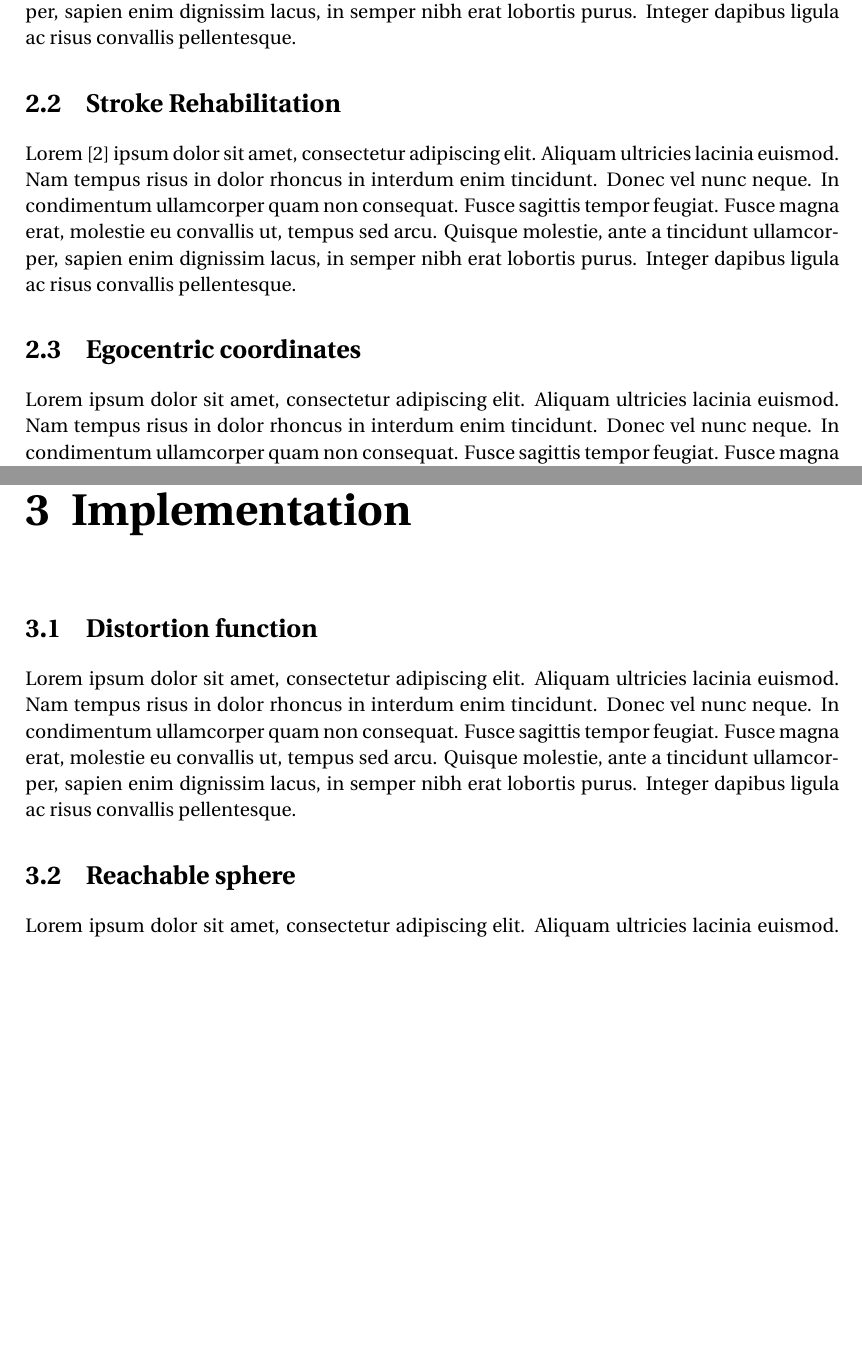
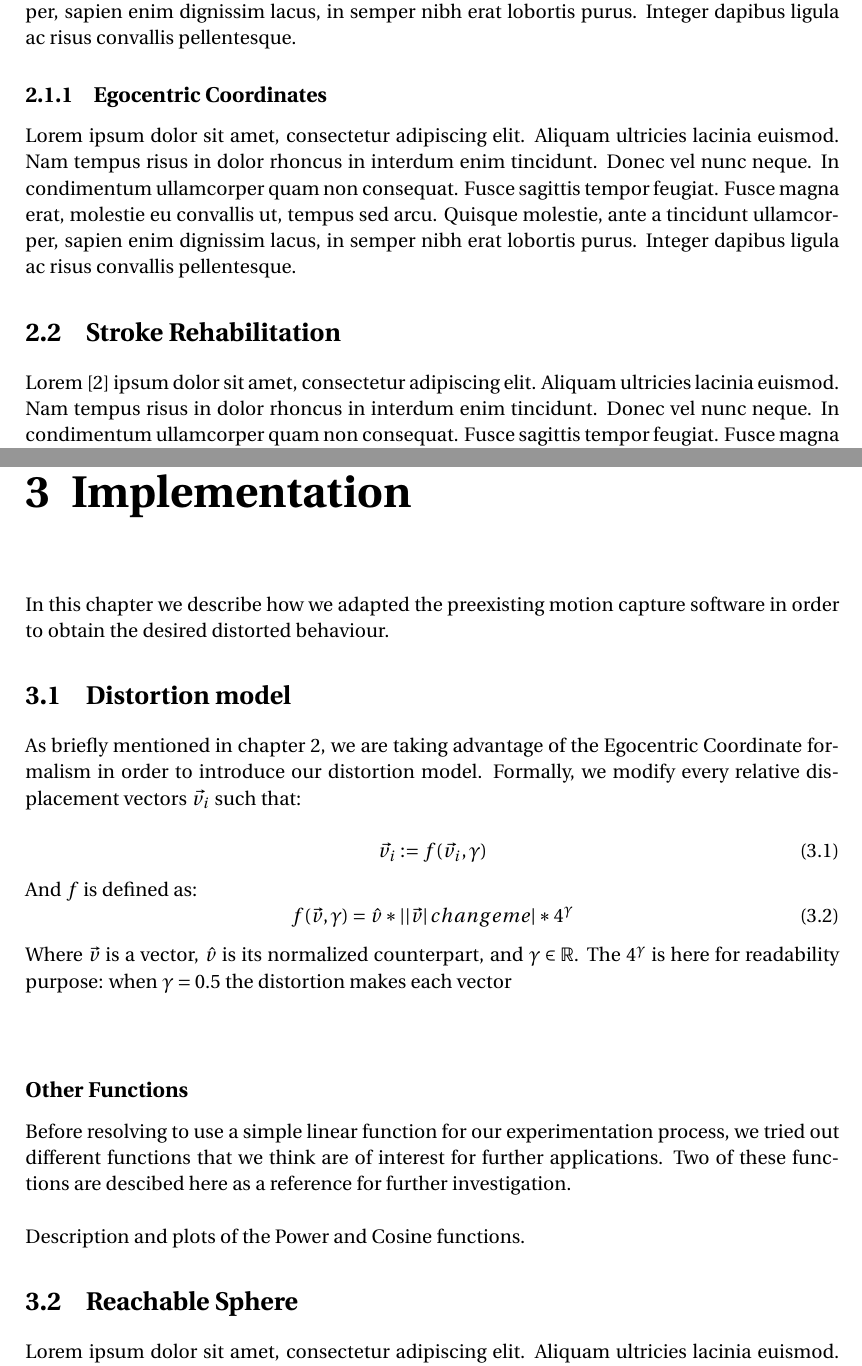
Before and after one commit to SidneyBovet/master_thesis_report, a LaTeX thesis (main.tex, which reads Chapters/Chapter2.tex, Chapters/Chapter3.tex): two parts of pages 11 and 13 of 27, joined at a grey line, cut so that both start at the same text, the shorter picture padded with empty space. Compiled offline with pdfLaTeX.

Commit message:
Changes to 2nd and 3rd chapter

```diff
--- a/Chapters/Chapter2.tex
+++ b/Chapters/Chapter2.tex
@@ -8,10 +8,10 @@
 
 Lorem \cite{haralick1973textural} ipsum dolor sit amet, consectetur adipiscing elit. Aliquam ultricies lacinia euismod. Nam tempus risus in dolor rhoncus in interdum enim tincidunt. Donec vel nunc neque. In condimentum ullamcorper quam non consequat. Fusce sagittis tempor feugiat. Fusce magna erat, molestie eu convallis ut, tempus sed arcu. Quisque molestie, ante a tincidunt ullamcorper, sapien enim dignissim lacus, in semper nibh erat lobortis purus. Integer dapibus ligula ac risus convallis pellentesque.
 
+\subsection{Egocentric Coordinates}
+
+Lorem ipsum dolor sit amet, consectetur adipiscing elit. Aliquam ultricies lacinia euismod. Nam tempus risus in dolor rhoncus in interdum enim tincidunt. Donec vel nunc neque. In condimentum ullamcorper quam non consequat. Fusce sagittis tempor feugiat. Fusce magna erat, molestie eu convallis ut, tempus sed arcu. Quisque molestie, ante a tincidunt ullamcorper, sapien enim dignissim lacus, in semper nibh erat lobortis purus. Integer dapibus ligula ac risus convallis pellentesque.
+
 \section{Stroke Rehabilitation}
 
 Lorem \cite{di1999distance} ipsum dolor sit amet, consectetur adipiscing elit. Aliquam ultricies lacinia euismod. Nam tempus risus in dolor rhoncus in interdum enim tincidunt. Donec vel nunc neque. In condimentum ullamcorper quam non consequat. Fusce sagittis tempor feugiat. Fusce magna erat, molestie eu convallis ut, tempus sed arcu. Quisque molestie, ante a tincidunt ullamcorper, sapien enim dignissim lacus, in semper nibh erat lobortis purus. Integer dapibus ligula ac risus convallis pellentesque.
-
-\section{Egocentric coordinates}
-
-Lorem ipsum dolor sit amet, consectetur adipiscing elit. Aliquam ultricies lacinia euismod. Nam tempus risus in dolor rhoncus in interdum enim tincidunt. Donec vel nunc neque. In condimentum ullamcorper quam non consequat. Fusce sagittis tempor feugiat. Fusce magna erat, molestie eu convallis ut, tempus sed arcu. Quisque molestie, ante a tincidunt ullamcorper, sapien enim dignissim lacus, in semper nibh erat lobortis purus. Integer dapibus ligula ac risus convallis pellentesque.
--- a/Chapters/Chapter3.tex
+++ b/Chapters/Chapter3.tex
@@ -4,10 +4,33 @@
 
 \label{Chapter3} % Change X to a consecutive number; for referencing this chapter elsewhere, use \ref{ChapterX}
 
-\section{Distortion function}
+In this chapter we describe how we adapted the preexisting motion capture software in order to obtain the desired distorted behaviour.
+
+\section{Distortion model}
+
+As briefly mentioned in chapter \ref{Chapter2}, we are taking advantage of the Egocentric Coordinate formalism in order to introduce our distortion model. Formally, we modify every relative displacement vectors $\vec{v_i}$ such that:
+
+\begin{equation}
+\vec{v_i} \vcentcolon= f(\vec{v_i},\gamma )
+\end{equation}
+
+\noindent
+And $f$ is defined as:
+\begin{equation}
+f(\vec{v},\gamma ) = \hat{v} * \left||\vec{v}\right|changeme| * 4^\gamma
+\end{equation}
+
+\noindent
+Where $\vec{v}$ is a vector, $\hat{v}$ is its normalized counterpart, and $\gamma \in \mathbb{R}$. The $4^\gamma$ is here for readability purpose: when $\gamma = 0.5$ the distortion makes each vector
+\\\\
+
+
+\subsection*{Other Functions}
+
+Before resolving to use a simple linear function for our experimentation process, we tried out different functions that we think are of interest for further applications. Two of these functions are descibed here as a reference for further investigation.
+\\\\
+Description and plots of the Power and Cosine functions.
+
+\section{Reachable Sphere}
 
 Lorem ipsum dolor sit amet, consectetur adipiscing elit. Aliquam ultricies lacinia euismod. Nam tempus risus in dolor rhoncus in interdum enim tincidunt. Donec vel nunc neque. In condimentum ullamcorper quam non consequat. Fusce sagittis tempor feugiat. Fusce magna erat, molestie eu convallis ut, tempus sed arcu. Quisque molestie, ante a tincidunt ullamcorper, sapien enim dignissim lacus, in semper nibh erat lobortis purus. Integer dapibus ligula ac risus convallis pellentesque.
-
-\section{Reachable sphere}
-
-Lorem ipsum dolor sit amet, consectetur adipiscing elit. Aliquam ultricies lacinia euismod. Nam tempus risus in dolor rhoncus in interdum enim tincidunt. Donec vel nunc neque. In condimentum ullamcorper quam non consequat. Fusce sagittis tempor feugiat. Fusce magna erat, molestie eu convallis ut, tempus sed arcu. Quisque molestie, ante a tincidunt ullamcorper, sapien enim dignissim lacus, in semper nibh erat lobortis purus. Integer dapibus ligula ac risus convallis pellentesque.
--- a/main.tex
+++ b/main.tex
@@ -44,6 +44,8 @@ headsepline, % Uncomment to get a line under the header
 \usepackage{fourier}
 
 \usepackage{siunitx}
+\usepackage{mathtools}
+\usepackage{amsfonts}
 
 \usepackage[backend=bibtex,style=ieee,natbib=true]{biblatex} % Use the bibtex backend with the authoryear citation style (which resembles APA)
 
```
Also changed, not shown: main.pdf.
